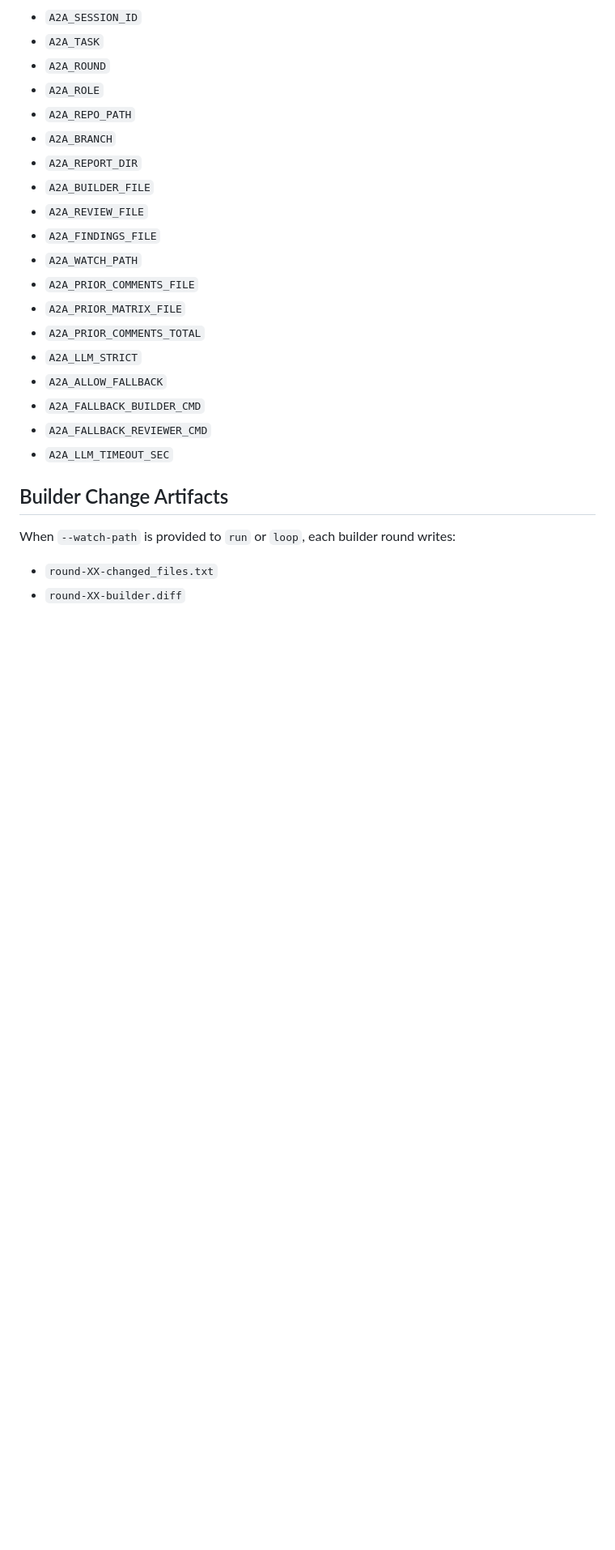
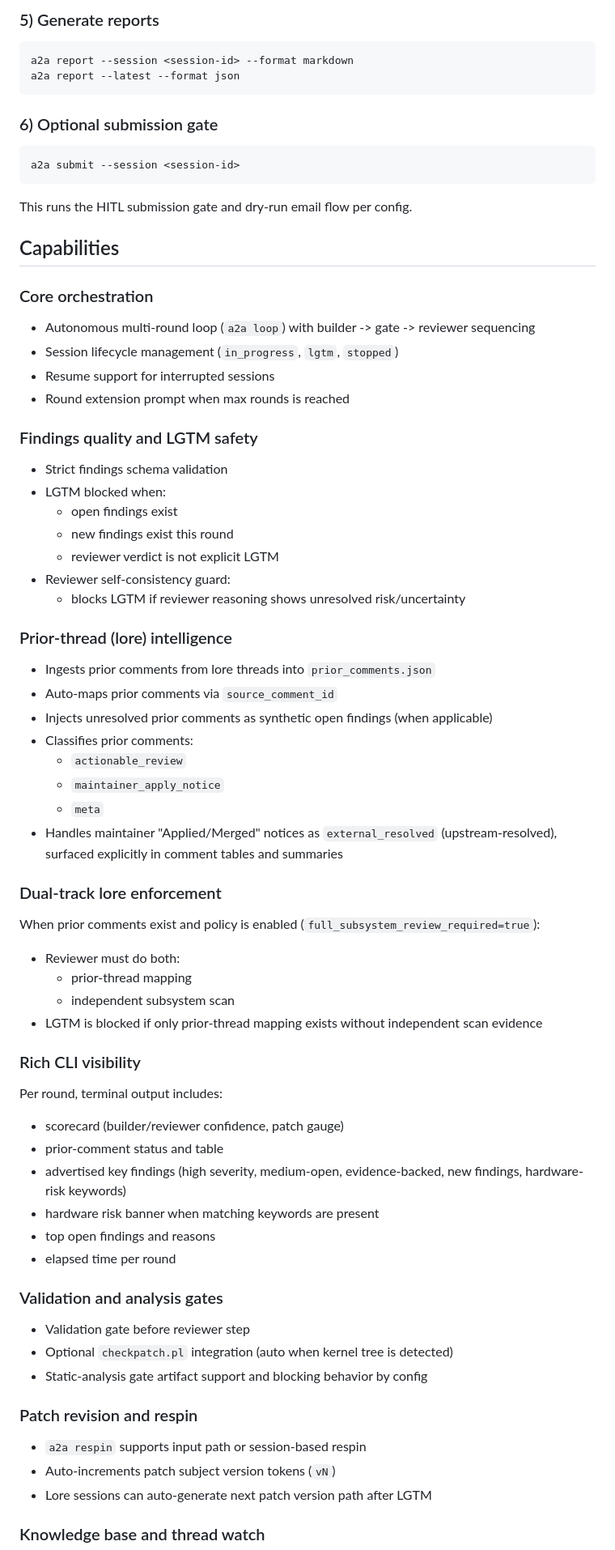
Before and after one commit to nandamajay/patchwise-a2a-cli, a Markdown page: README.md, the part around one of its changes. Shown at 81% size. GitHub-like rendering; blank space fills up the shorter version.

````diff
--- a/README.md
+++ b/README.md
@@ -190,27 +98,80 @@ When builder/reviewer commands are executed, these env vars are provided:
 
-- `A2A_SESSION_ID`
-- `A2A_TASK`
-- `A2A_ROUND`
-- `A2A_ROLE`
-- `A2A_REPO_PATH`
-- `A2A_BRANCH`
-- `A2A_REPORT_DIR`
-- `A2A_BUILDER_FILE`
-- `A2A_REVIEW_FILE`
-- `A2A_FINDINGS_FILE`
-- `A2A_WATCH_PATH`
-- `A2A_PRIOR_COMMENTS_FILE`
-- `A2A_PRIOR_MATRIX_FILE`
-- `A2A_PRIOR_COMMENTS_TOTAL`
-- `A2A_LLM_STRICT`
-- `A2A_ALLOW_FALLBACK`
-- `A2A_FALLBACK_BUILDER_CMD`
-- `A2A_FALLBACK_REVIEWER_CMD`
-- `A2A_LLM_TIMEOUT_SEC`
+### 5) Generate reports
 
-## Builder Change Artifacts
+```bash
+a2a report --session <session-id> --format markdown
+a2a report --latest --format json
+```
 
-When `--watch-path` is provided to `run` or `loop`, each builder round writes:
+### 6) Optional submission gate
 
-- `round-XX-changed_files.txt`
-- `round-XX-builder.diff`
+```bash
+a2a submit --session <session-id>
+```
+
+This runs the HITL submission gate and dry-run email flow per config.
+
+## Capabilities
+
+### Core orchestration
+
+- Autonomous multi-round loop (`a2a loop`) with builder -> gate -> reviewer sequencing
+- Session lifecycle management (`in_progress`, `lgtm`, `stopped`)
+- Resume support for interrupted sessions
+- Round extension prompt when max rounds is reached
+
+### Findings quality and LGTM safety
+
+- Strict findings schema validation
+- LGTM blocked when:
+  - open findings exist
+  - new findings exist this round
+  - reviewer verdict is not explicit LGTM
+- Reviewer self-consistency guard:
+  - blocks LGTM if reviewer reasoning shows unresolved risk/uncertainty
+
+### Prior-thread (lore) intelligence
+
+- Ingests prior comments from lore threads into `prior_comments.json`
+- Auto-maps prior comments via `source_comment_id`
+- Injects unresolved prior comments as synthetic open findings (when applicable)
+- Classifies prior comments:
+  - `actionable_review`
+  - `maintainer_apply_notice`
+  - `meta`
+- Handles maintainer "Applied/Merged" notices as `external_resolved` (upstream-resolved), surfaced explicitly in comment tables and summaries
+
+### Dual-track lore enforcement
+
+When prior comments exist and policy is enabled (`full_subsystem_review_required=true`):
+
+- Reviewer must do both:
+  - prior-thread mapping
+  - independent subsystem scan
+- LGTM is blocked if only prior-thread mapping exists without independent scan evidence
+
+### Rich CLI visibility
+
+Per round, terminal output includes:
+
+- scorecard (builder/reviewer confidence, patch gauge)
+- prior-comment status and table
+- advertised key findings (high severity, medium-open, evidence-backed, new findings, hardware-risk keywords)
+- hardware risk banner when matching keywords are present
+- top open findings and reasons
+- elapsed time per round
+
+### Validation and analysis gates
+
+- Validation gate before reviewer step
+- Optional `checkpatch.pl` integration (auto when kernel tree is detected)
+- Static-analysis gate artifact support and blocking behavior by config
+
+### Patch revision and respin
+
+- `a2a respin` supports input path or session-based respin
+- Auto-increments patch subject version tokens (`vN`)
+- Lore sessions can auto-generate next patch version path after LGTM
+
+### Knowledge base and thread watch
+
````
Also changed, not shown: other parts of README.md (+127 -284 lines).
